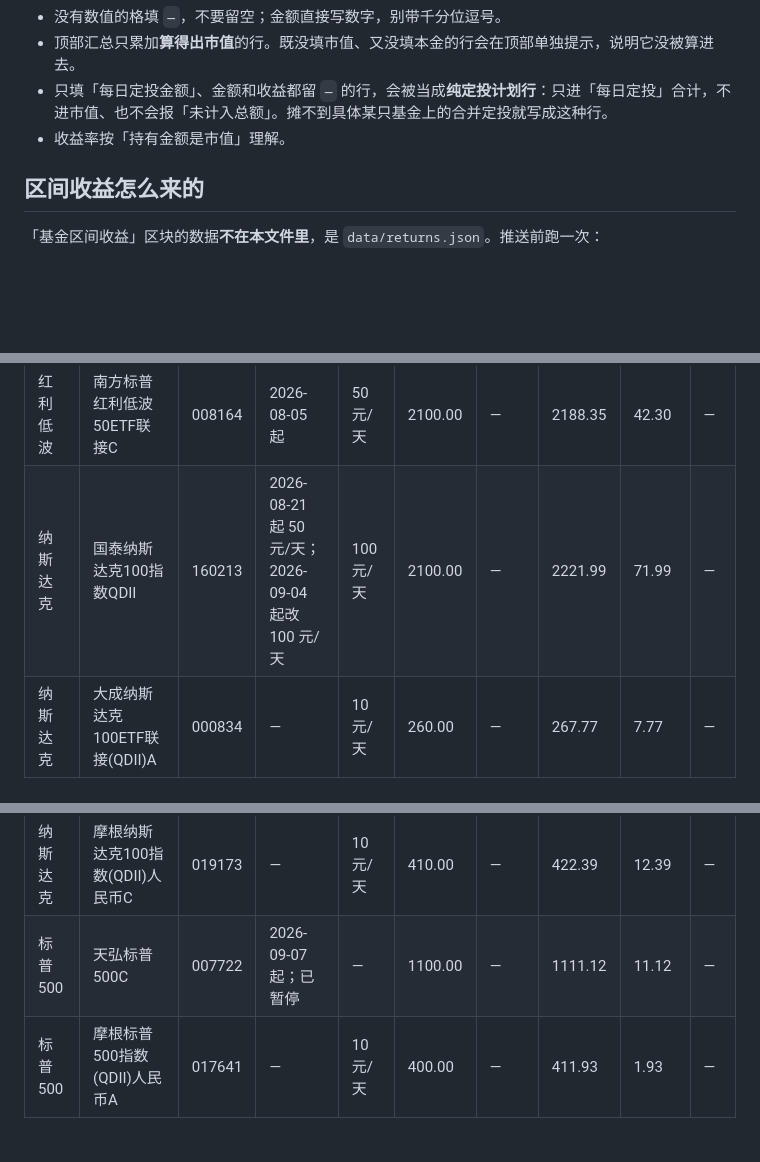
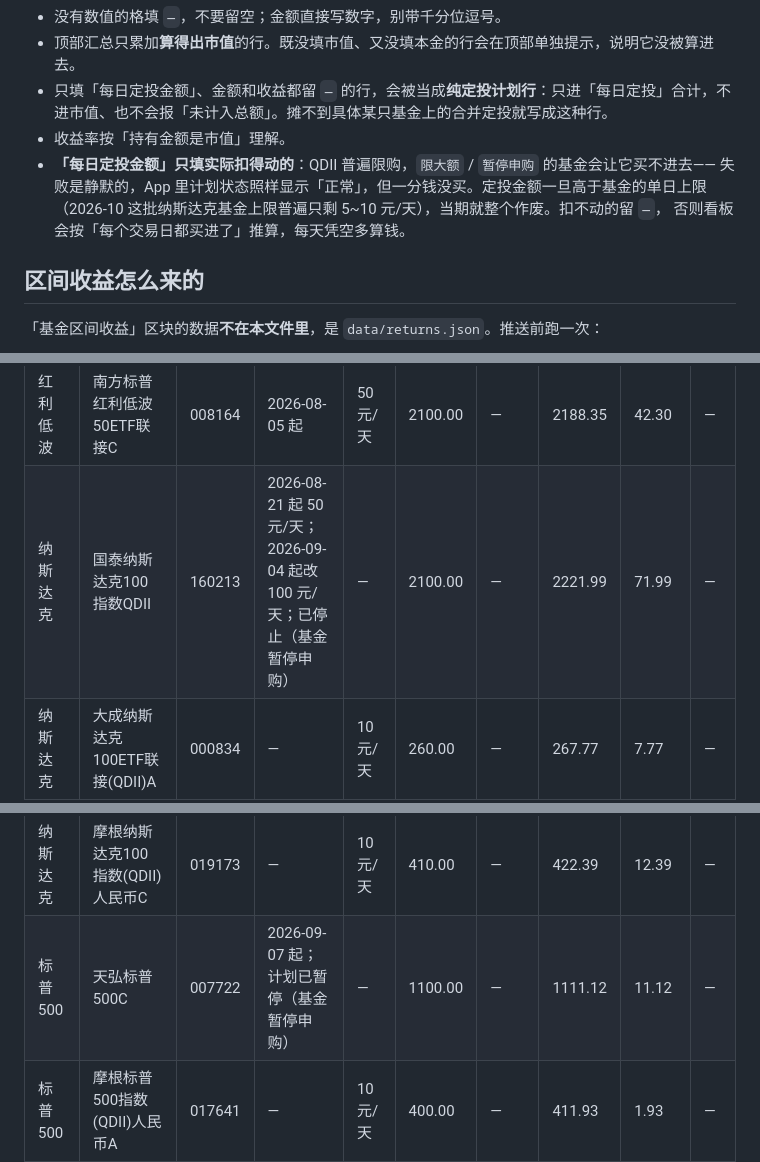
Before and after one commit to SE-Daming/finance, a Markdown page: data/holdings.md, 3 parts joined by grey strips. GitHub-like rendering; blank space fills up the shorter version.

Commit message:
160213 国泰纳斯达克定投已停止（基金暂停申购），每日定投 335 → 235 元/天
用户确认国泰纳斯达克（160213）已停止定投——基金禁止购买，不是自己停的计划。
查证属实（天天基金接口 SGZT=暂停申购），并顺带发现 007722 天弘标普500C 同样是暂停申购，
它的计划本来就已暂停，把原因一并写进计划列。

两只的「每日定投金额」都留 —：买不进去就不会扣款，留在合计里会让推算每个交易日
凭空多买 100 元。合计 335 → 235 元/天。

同时在 holdings.md 的规则里补一条：QDII 限购导致的失败是静默的——App 里计划状态照样
显示「正常」，但一分钱没买；定投金额一旦超过基金单日上限，当期整个作废。2026-10 这批
纳斯达克基金的上限普遍只剩 5~10 元/天。

顺带说明：查过全部 22 只的申购状态，想用「单日上限低于计划金额」解释上一张明细里
8 只没有扣款记录，但这个假设不成立——有记录的 9 只和有记录缺失的 8 只，上限都恰好
等于各自计划金额，区分不开。所以那 8 只这轮不动，等更长的日期范围再判。

验证：无头浏览器渲染四张卡全部 ok、控制台无报错；每日定投 235.00 元/天，
持有金额 14,374.75、累计收益 +193.71 与上一轮一致；160213 行确认显示 — 并带停投说明。

```diff
--- a/data/holdings.md
+++ b/data/holdings.md
@@ -38,6 +38,10 @@
 - 顶部汇总只累加**算得出市值**的行。既没填市值、又没填本金的行会在顶部单独提示，说明它没被算进去。
 - 只填「每日定投金额」、金额和收益都留 `—` 的行，会被当成**纯定投计划行**：只进「每日定投」合计，不进市值、也不会报「未计入总额」。摊不到具体某只基金上的合并定投就写成这种行。
 - 收益率按「持有金额是市值」理解。
+- **「每日定投金额」只填实际扣得动的**：QDII 普遍限购，`限大额` / `暂停申购` 的基金会让它买不进去——
+  失败是静默的，App 里计划状态照样显示「正常」，但一分钱没买。定投金额一旦高于基金的单日上限
+  （2026-10 这批纳斯达克基金上限普遍只剩 5~10 元/天），当期就整个作废。扣不动的留 `—`，
+  否则看板会按「每个交易日都买进了」推算，每天凭空多算钱。
 
 ## 区间收益怎么来的
 
@@ -74,7 +78,7 @@ node tools/update-returns.mjs
 | 类别 | 基金名称 | 代码 | 定投开始/调整 | 每日定投金额 | 累计定投 | 投入本金 | 持有金额 | 持有收益 | 持仓收益率 |
 | --- | --- | --- | --- | --- | --- | --- | --- | --- | --- |
 | 红利低波 | 南方标普红利低波50ETF联接C | 008164 | 2026-08-05 起 | 50 元/天 | 2100.00 | — | 2188.35 | 42.30 | — |
-| 纳斯达克 | 国泰纳斯达克100指数QDII | 160213 | 2026-08-21 起 50 元/天；2026-09-04 起改 100 元/天 | 100 元/天 | 2100.00 | — | 2221.99 | 71.99 | — |
+| 纳斯达克 | 国泰纳斯达克100指数QDII | 160213 | 2026-08-21 起 50 元/天；2026-09-04 起改 100 元/天；已停止（基金暂停申购） | — | 2100.00 | — | 2221.99 | 71.99 | — |
 | 纳斯达克 | 大成纳斯达克100ETF联接(QDII)A | 000834 | — | 10 元/天 | 260.00 | — | 267.77 | 7.77 | — |
 | 纳斯达克 | 大成纳斯达克100ETF联接(QDII)C | 008971 | — | 10 元/天 | 260.00 | — | 267.58 | 7.58 | — |
 | 纳斯达克 | 华安纳斯达克100ETF联接（QDII）A | 040046 | — | 5 元/天 | 260.00 | — | 268.10 | 8.10 | — |
@@ -90,7 +94,7 @@ node tools/update-returns.mjs
 | 纳斯达克 | 宝盈纳斯达克100指数发起（QDII）C | 019737 | — | 10 元/天 | 410.00 | — | 422.49 | 12.49 | — |
 | 纳斯达克 | 摩根纳斯达克100指数(QDII)人民币A | 019172 | — | 10 元/天 | 410.00 | — | 422.07 | 12.07 | — |
 | 纳斯达克 | 摩根纳斯达克100指数(QDII)人民币C | 019173 | — | 10 元/天 | 410.00 | — | 422.39 | 12.39 | — |
-| 标普500 | 天弘标普500C | 007722 | 2026-09-07 起；已暂停 | — | 1100.00 | — | 1111.12 | 11.12 | — |
+| 标普500 | 天弘标普500C | 007722 | 2026-09-07 起；计划已暂停（基金暂停申购） | — | 1100.00 | — | 1111.12 | 11.12 | — |
 | 标普500 | 摩根标普500指数(QDII)人民币A | 017641 | — | 10 元/天 | 400.00 | — | 411.93 | 1.93 | — |
 | 标普500 | 摩根标普500指数(QDII)人民币C | 019305 | — | 10 元/天 | 410.00 | — | 412.24 | 2.24 | — |
 | 电网设备 | 华夏中证电网设备主题ETF发起式联接C | 025857 | 2026-08-11、2026-08-20 各 500 | — | — | 1000 | 918.08 | -81.92 | — |
```
